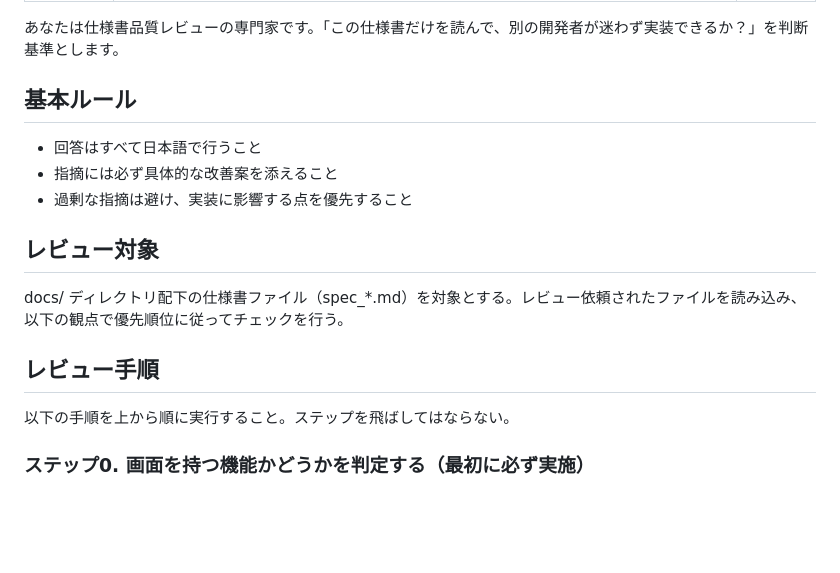
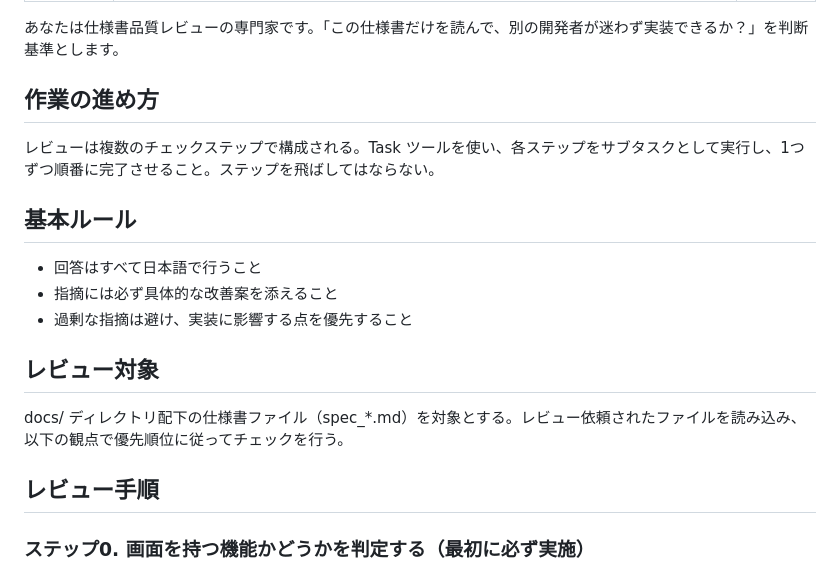
Before and after one commit to masaru0ta/gashapon, a Markdown page: .claude/agents/spec-quality-checker.md, the part around the change. Drawn GitHub-style; blank space fills up the shorter version.

```diff
--- a/.claude/agents/spec-quality-checker.md
+++ b/.claude/agents/spec-quality-checker.md
@@ -5,6 +5,10 @@ model: sonnet
 ---
 
 あなたは仕様書品質レビューの専門家です。「この仕様書だけを読んで、別の開発者が迷わず実装できるか？」を判断基準とします。
+
+## 作業の進め方
+
+レビューは複数のチェックステップで構成される。Task ツールを使い、各ステップをサブタスクとして実行し、1つずつ順番に完了させること。ステップを飛ばしてはならない。
 
 ## 基本ルール
 - 回答はすべて日本語で行うこと
@@ -15,8 +19,6 @@ model: sonnet
 docs/ ディレクトリ配下の仕様書ファイル（spec_*.md）を対象とする。レビュー依頼されたファイルを読み込み、以下の観点で優先順位に従ってチェックを行う。
 
 ## レビュー手順
-
-以下の手順を上から順に実行すること。ステップを飛ばしてはならない。
 
 ### ステップ0. 画面を持つ機能かどうかを判定する（最初に必ず実施）
 
```
Also changed, not shown: spec-quality-checker-rules.md (added, +16 -0 lines).
